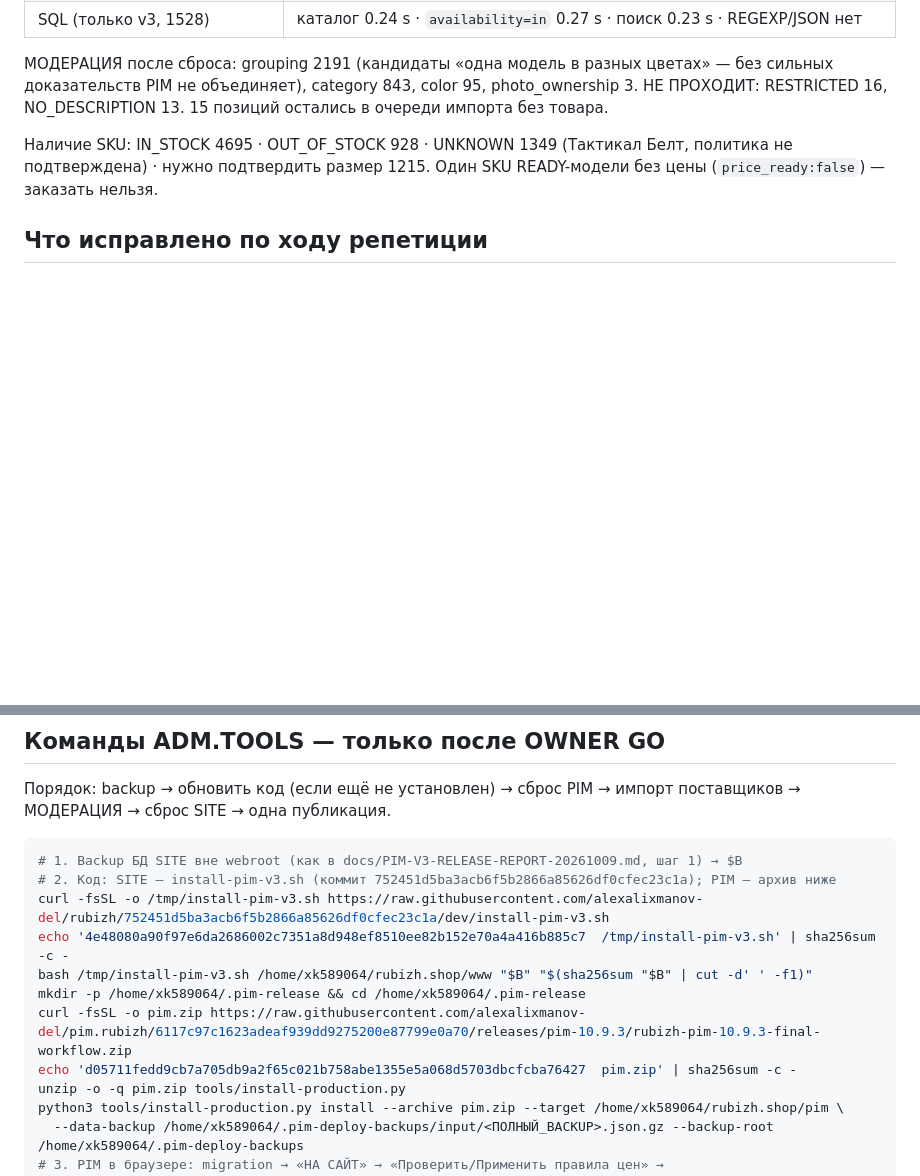
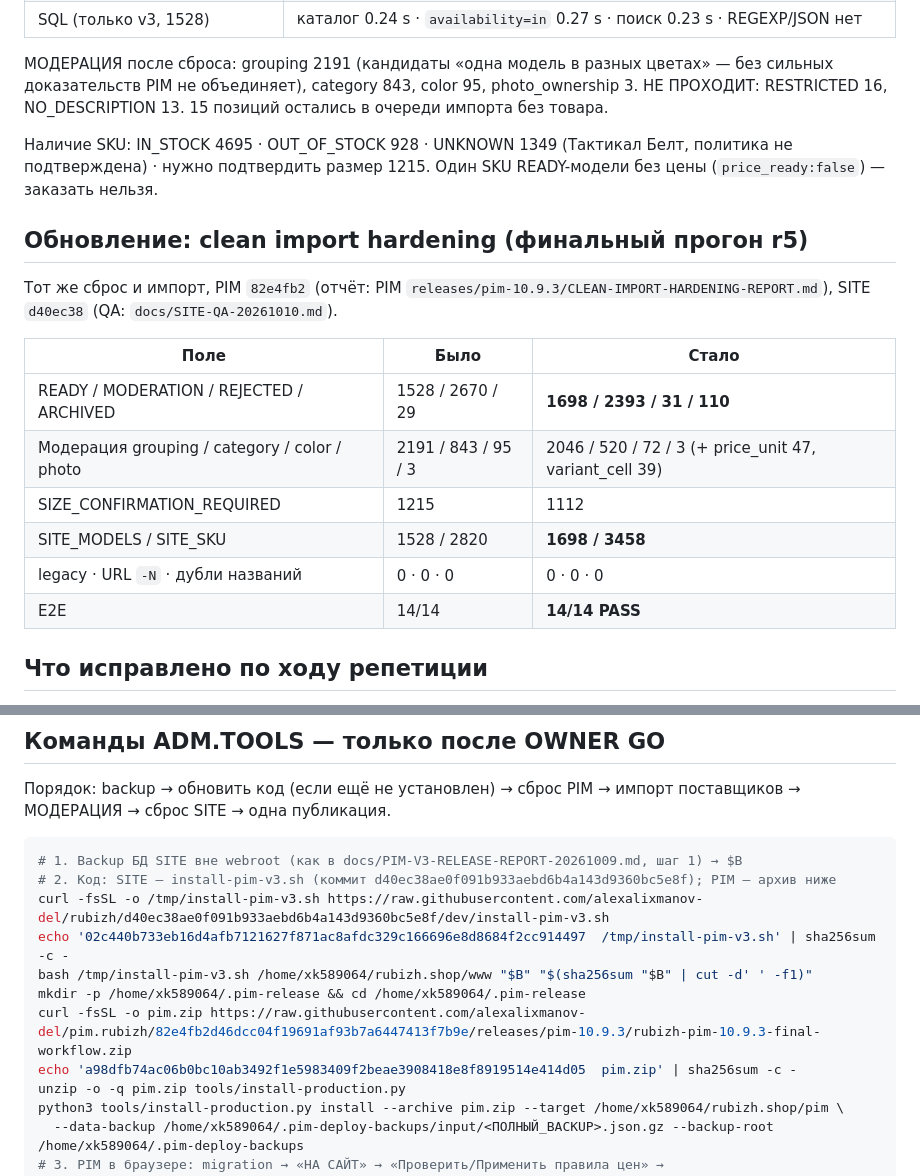
Before and after one commit to alexalixmanov-del/rubizh, a Markdown page: docs/CATALOG-RESET-20261010.md, 2 parts joined by grey strips. GitHub-like rendering; blank space fills up the shorter version.

````diff
--- a/docs/CATALOG-RESET-20261010.md
+++ b/docs/CATALOG-RESET-20261010.md
@@ -27,6 +27,20 @@ NO_DESCRIPTION 13. 15 позиций остались в очереди импо
 Наличие SKU: IN_STOCK 4695 · OUT_OF_STOCK 928 · UNKNOWN 1349 (Тактикал Белт, политика не подтверждена) ·
 нужно подтвердить размер 1215. Один SKU READY-модели без цены (`price_ready:false`) — заказать нельзя.
 
+## Обновление: clean import hardening (финальный прогон r5)
+
+Тот же сброс и импорт, PIM `82e4fb2` (отчёт: PIM `releases/pim-10.9.3/CLEAN-IMPORT-HARDENING-REPORT.md`),
+SITE `d40ec38` (QA: `docs/SITE-QA-20261010.md`).
+
+| Поле | Было | Стало |
+|---|---|---|
+| READY / MODERATION / REJECTED / ARCHIVED | 1528 / 2670 / 29 | **1698 / 2393 / 31 / 110** |
+| Модерация grouping / category / color / photo | 2191 / 843 / 95 / 3 | 2046 / 520 / 72 / 3 (+ price_unit 47, variant_cell 39) |
+| SIZE_CONFIRMATION_REQUIRED | 1215 | 1112 |
+| SITE_MODELS / SITE_SKU | 1528 / 2820 | **1698 / 3458** |
+| legacy · URL `-N` · дубли названий | 0 · 0 · 0 | 0 · 0 · 0 |
+| E2E | 14/14 | **14/14 PASS** |
+
 ## Что исправлено по ходу репетиции
 
 1. **Ложные «нет фото».** Проверка новых позиций искала фото по ключу контента, который вырезает размер
@@ -54,13 +68,13 @@ PAID. UNKNOWN → отказ; OUT_OF_STOCK → отказ; PREORDER → подт
 
 ```bash
 # 1. Backup БД SITE вне webroot (как в docs/PIM-V3-RELEASE-REPORT-20261009.md, шаг 1) → $B
-# 2. Код: SITE — install-pim-v3.sh (коммит 752451d5ba3acb6f5b2866a85626df0cfec23c1a); PIM — архив ниже
-curl -fsSL -o /tmp/install-pim-v3.sh https://raw.githubusercontent.com/alexalixmanov-del/rubizh/752451d5ba3acb6f5b2866a85626df0cfec23c1a/dev/install-pim-v3.sh
-echo '4e48080a90f97e6da2686002c7351a8d948ef8510ee82b152e70a4a416b885c7  /tmp/install-pim-v3.sh' | sha256sum -c -
+# 2. Код: SITE — install-pim-v3.sh (коммит d40ec38ae0f091b933aebd6b4a143d9360bc5e8f); PIM — архив ниже
+curl -fsSL -o /tmp/install-pim-v3.sh https://raw.githubusercontent.com/alexalixmanov-del/rubizh/d40ec38ae0f091b933aebd6b4a143d9360bc5e8f/dev/install-pim-v3.sh
+echo '02c440b733eb16d4afb7121627f871ac8afdc329c166696e8d8684f2cc914497  /tmp/install-pim-v3.sh' | sha256sum -c -
 bash /tmp/install-pim-v3.sh /home/xk589064/rubizh.shop/www "$B" "$(sha256sum "$B" | cut -d' ' -f1)"
 mkdir -p /home/xk589064/.pim-release && cd /home/xk589064/.pim-release
-curl -fsSL -o pim.zip https://raw.githubusercontent.com/alexalixmanov-del/pim.rubizh/6117c97c1623adeaf939dd9275200e87799e0a70/releases/pim-10.9.3/rubizh-pim-10.9.3-final-workflow.zip
-echo 'd05711fedd9cb7a705db9a2f65c021b758abe1355e5a068d5703dbcfcba76427  pim.zip' | sha256sum -c -
+curl -fsSL -o pim.zip https://raw.githubusercontent.com/alexalixmanov-del/pim.rubizh/82e4fb2d46dcc04f19691af93b7a6447413f7b9e/releases/pim-10.9.3/rubizh-pim-10.9.3-final-workflow.zip
+echo 'a98dfb74ac06b0bc10ab3492f1e5983409f2beae3908418e8f8919514e414d05  pim.zip' | sha256sum -c -
 unzip -o -q pim.zip tools/install-production.py
 python3 tools/install-production.py install --archive pim.zip --target /home/xk589064/rubizh.shop/pim \
   --data-backup /home/xk589064/.pim-deploy-backups/input/<ПОЛНЫЙ_BACKUP>.json.gz --backup-root /home/xk589064/.pim-deploy-backups
````
Also changed, not shown: docs/SITE-QA-20261010.md (added, +57 -0 lines).
